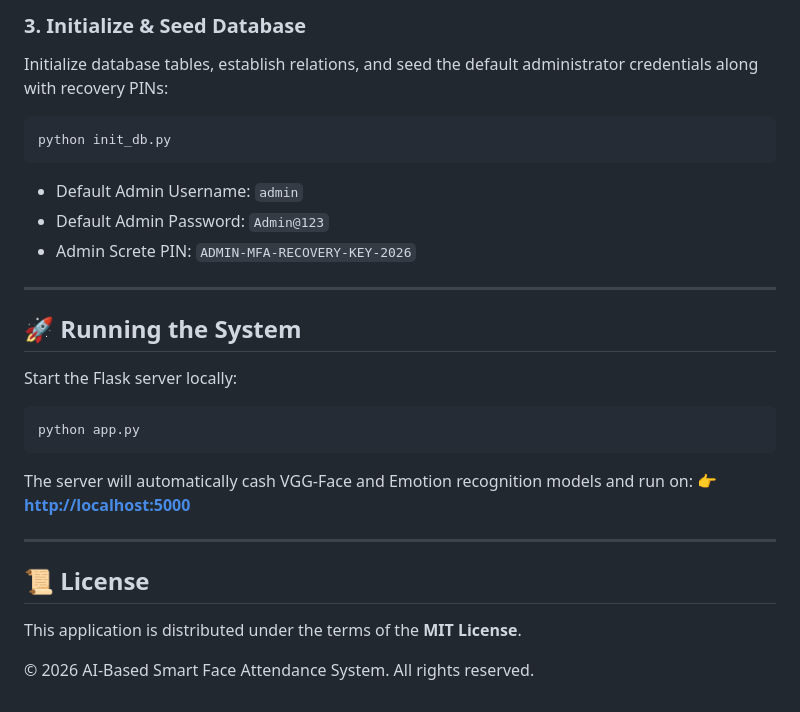
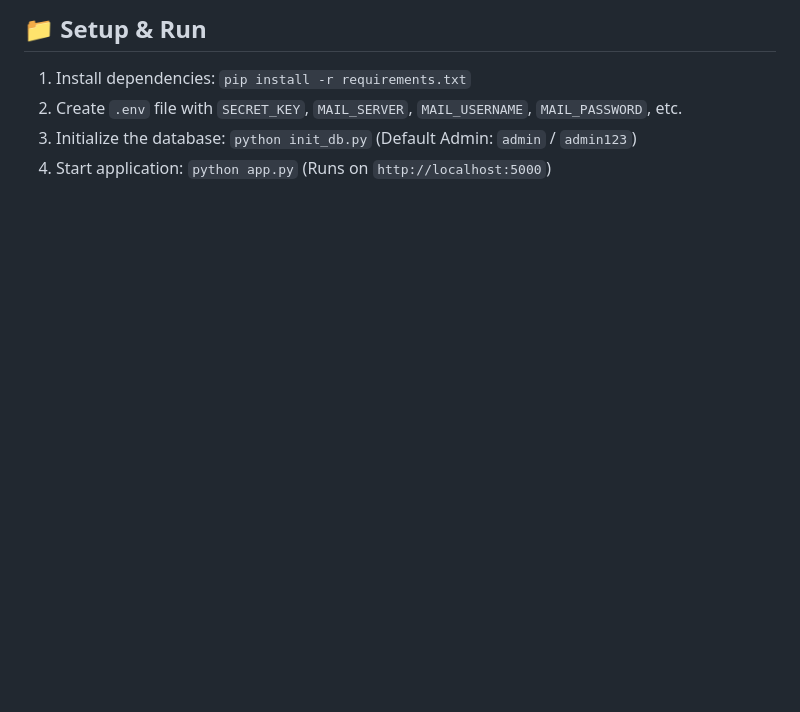
Before and after one commit to AkshataNagpure/ai-mfa-face-attendance-system, a Markdown page: README.md, the part around one of its changes. Rendered like a GitHub page; blank space fills up the shorter version.

````diff
--- a/README.md
+++ b/README.md
@@ -108,26 +76,5 @@ MAIL_PASSWORD=your-app-password
-### 3. Initialize & Seed Database
-Initialize database tables, establish relations, and seed the default administrator credentials along with recovery PINs:
-```bash
-python init_db.py
-```
-* Default Admin Username: `admin`
-* Default Admin Password: `Admin@123`
-* Admin Screte PIN: `ADMIN-MFA-RECOVERY-KEY-2026`
-
----
-
-## 🚀 Running the System
-
-Start the Flask server locally:
-```bash
-python app.py
-```
-The server will automatically cash VGG-Face and Emotion recognition models and run on:
-👉 **[http://localhost:5000](http://localhost:5000)**
-
----
-
-## 📜 License
-This application is distributed under the terms of the **MIT License**.
-
-© 2026 AI-Based Smart Face Attendance System. All rights reserved.
+## 📁 Setup & Run
+1. Install dependencies: `pip install -r requirements.txt`
+2. Create `.env` file with `SECRET_KEY`, `MAIL_SERVER`, `MAIL_USERNAME`, `MAIL_PASSWORD`, etc.
+3. Initialize the database: `python init_db.py` (Default Admin: `admin` / `admin123`)
+4. Start application: `python app.py` (Runs on `http://localhost:5000`)
````
Also changed, not shown: other parts of README.md (+62 -94 lines).
